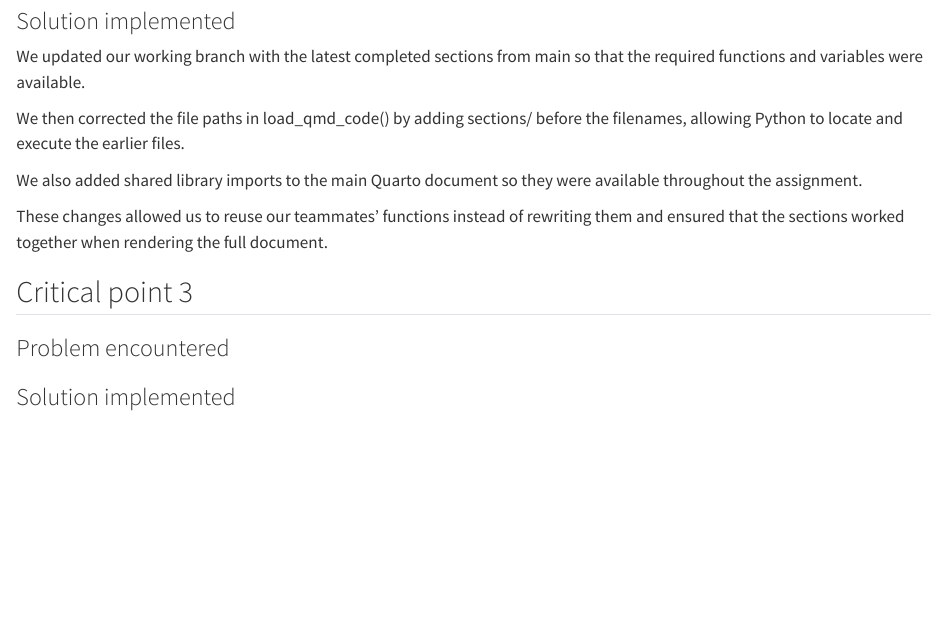
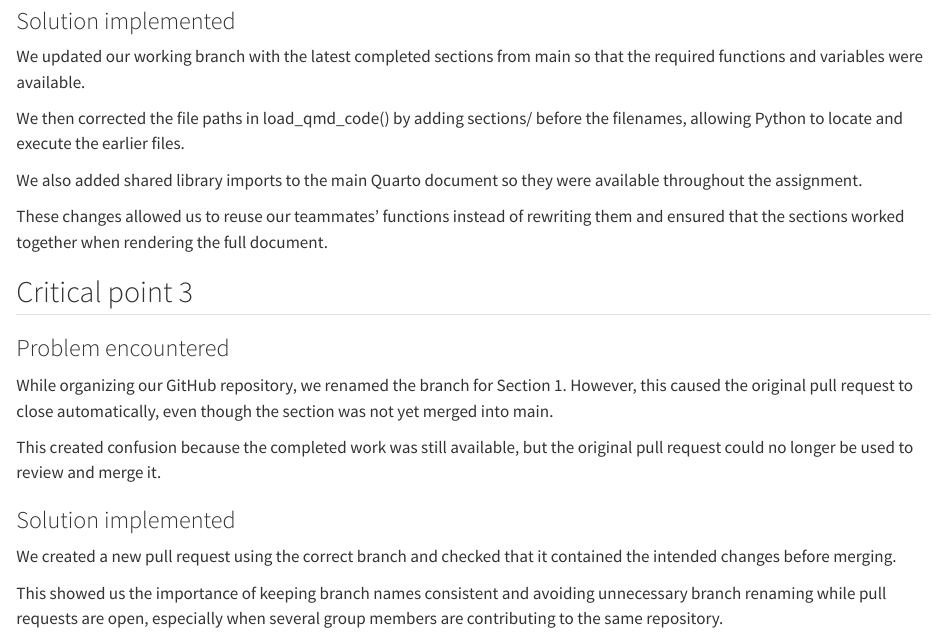
Before and after one commit to jenniferhoumard/IEAP-Python-Series03-Group, a Quarto document (sections/05_critical_point.qmd): the page in a window 1100 px wide, from 820 px down. Rendered offline with R 4.5, knitr and Pandoc in place of Quarto, with nearby package versions.

Commit message:
Add critical point 3
Branch naming and pull request issues

```diff
--- a/sections/05_critical_point.qmd
+++ b/sections/05_critical_point.qmd
@@ -42,5 +42,12 @@ These changes allowed us to reuse our teammates' functions instead of rewriting
 
 ### Problem encountered
 
+While organizing our GitHub repository, we renamed the branch for Section 1. However, this caused the original pull request to close automatically, even though the section was not yet merged into main.
+
+This created confusion because the completed work was still available, but the original pull request could no longer be used to review and merge it.
 
 ### Solution implemented
+
+We created a new pull request using the correct branch and checked that it contained the intended changes before merging.
+
+This showed us the importance of keeping branch names consistent and avoiding unnecessary branch renaming while pull requests are open, especially when several group members are contributing to the same repository.
```
